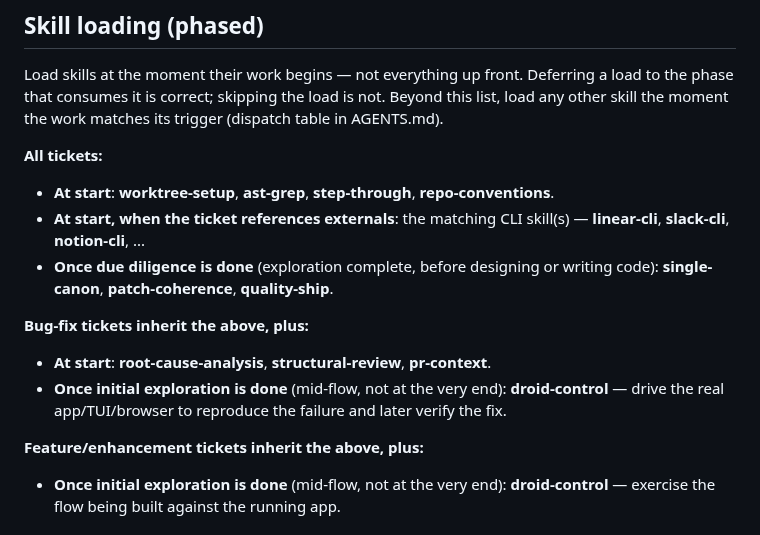
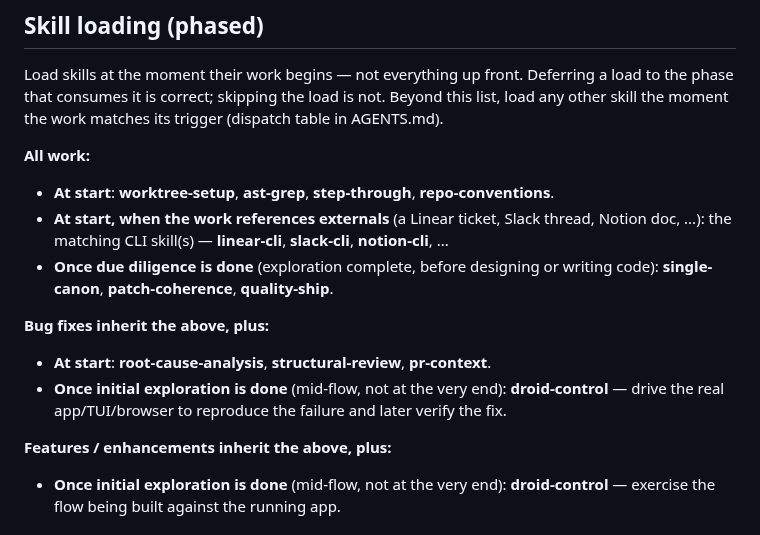
Before and after one commit to ain3sh/.agents, a Markdown page: commands/implement.md, the part around the change. GitHub-like rendering.

Commit message:
fix(implement): skill-loading phases keyed on work type, not tickets
Not all work arrives as a tracked ticket; the phases apply to any bug fix or
feature. Externals clause now names examples (Linear ticket, Slack thread,
Notion doc) instead of assuming ticket context.

Co-authored-by: factory-droid[bot] <138933559+factory-droid[bot]@users.noreply.github.com>

```diff
--- a/commands/implement.md
+++ b/commands/implement.md
@@ -7,16 +7,16 @@ argument-hint: <TICKET-ID or pasted ticket content>
 
 Load skills at the moment their work begins — not everything up front. Deferring a load to the phase that consumes it is correct; skipping the load is not. Beyond this list, load any other skill the moment the work matches its trigger (dispatch table in AGENTS.md).
 
-**All tickets:**
+**All work:**
 - **At start**: **worktree-setup**, **ast-grep**, **step-through**, **repo-conventions**.
-- **At start, when the ticket references externals**: the matching CLI skill(s) — **linear-cli**, **slack-cli**, **notion-cli**, ...
+- **At start, when the work references externals** (a Linear ticket, Slack thread, Notion doc, ...): the matching CLI skill(s) — **linear-cli**, **slack-cli**, **notion-cli**, ...
 - **Once due diligence is done** (exploration complete, before designing or writing code): **single-canon**, **patch-coherence**, **quality-ship**.
 
-**Bug-fix tickets inherit the above, plus:**
+**Bug fixes inherit the above, plus:**
 - **At start**: **root-cause-analysis**, **structural-review**, **pr-context**.
 - **Once initial exploration is done** (mid-flow, not at the very end): **droid-control** — drive the real app/TUI/browser to reproduce the failure and later verify the fix.
 
-**Feature/enhancement tickets inherit the above, plus:**
+**Features / enhancements inherit the above, plus:**
 - **Once initial exploration is done** (mid-flow, not at the very end): **droid-control** — exercise the flow being built against the running app.
 
 ## Todo cadence (non-optional)
```
